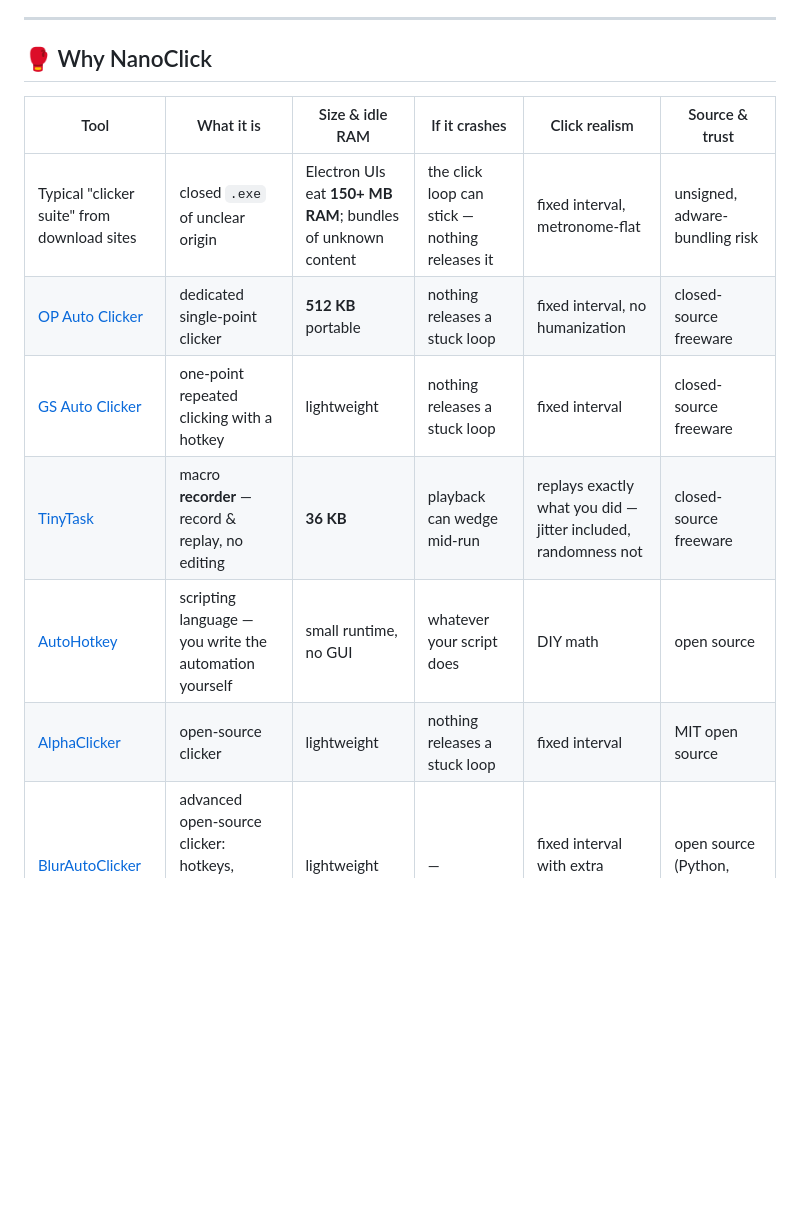
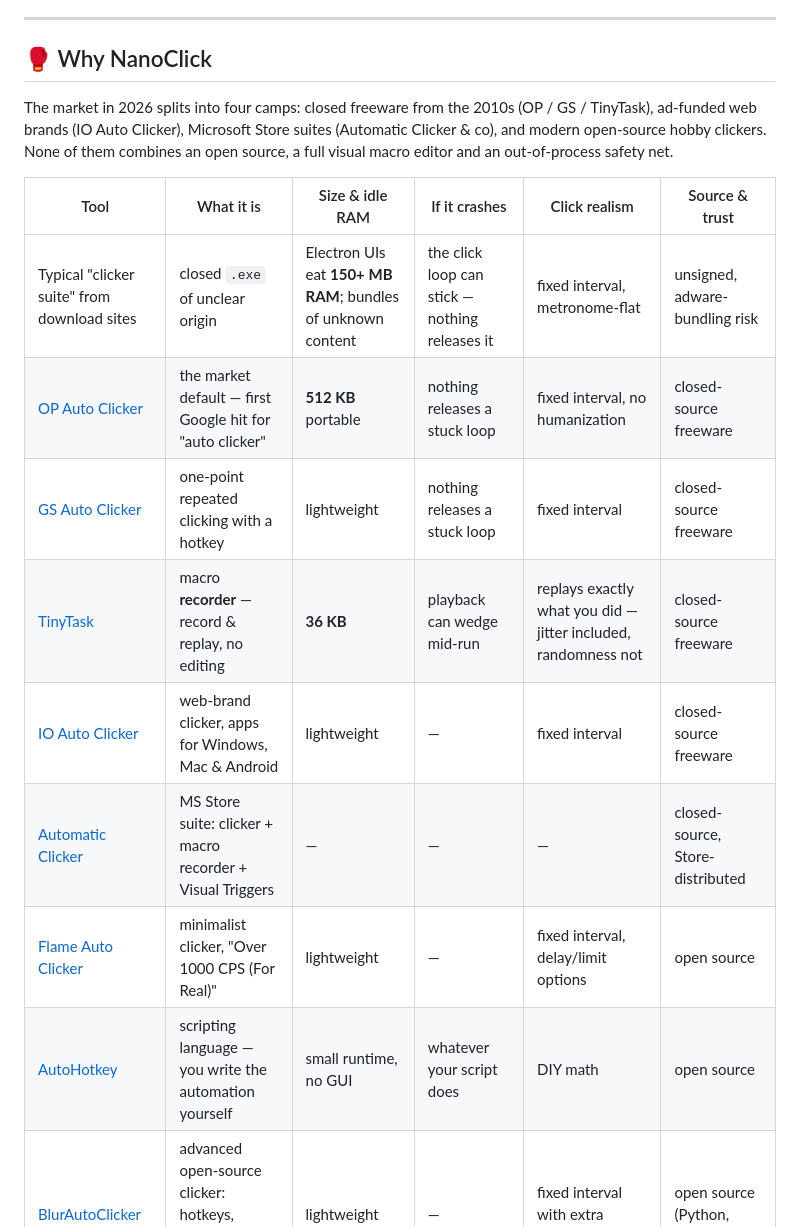
Before and after one commit to Ar3ss12/nanoclick, a Markdown page: README.md, the part around the change. Rendered like a GitHub page; blank space fills up the shorter version.

Commit message:
docs(readme): comparison table rebuilt around the actual 2026 market
Market camps researched via live search and reflected in the table:
- classic closed freeware: OP Auto Clicker (the default Google hit),
  GS Auto Clicker, TinyTask;
- ad-funded web brands: IO Auto Clicker (Win/Mac/Android);
- Microsoft Store suites: Automatic Clicker ("#1 rated" — clicker +
  recorder + Visual Triggers, the closest Store competitor);
- gaming-community clickers: Flame Auto Clicker (1000+ CPS claim);
- modern open source: AutoHotkey, BlurAutoClicker, Rusty AutoClicker,
  Universal Autoclicker. AlphaClicker dropped (obscure vs market names).
Intro paragraph names the four camps and the gap NanoClick fills.
Cells stay qualitative where the competitor side is not measured.

```diff
--- a/README.md
+++ b/README.md
@@ -67,14 +67,22 @@ What's new: [CHANGELOG.md](CHANGELOG.md).
 
 ## 🥊 Why NanoClick
 
+The market in 2026 splits into four camps: closed freeware from the 2010s
+(OP / GS / TinyTask), ad-funded web brands (IO Auto Clicker), Microsoft Store
+suites (Automatic Clicker & co), and modern open-source hobby clickers. None
+of them combines an open source, a full visual macro editor and an
+out-of-process safety net.
+
 | Tool | What it is | Size & idle RAM | If it crashes | Click realism | Source & trust |
 |---|---|---|---|---|---|
 | Typical "clicker suite" from download sites | closed `.exe` of unclear origin | Electron UIs eat **150+ MB RAM**; bundles of unknown content | the click loop can stick — nothing releases it | fixed interval, metronome-flat | unsigned, adware-bundling risk |
-| [OP Auto Clicker](https://www.opautoclicker.com/) | dedicated single-point clicker | **512 KB** portable | nothing releases a stuck loop | fixed interval, no humanization | closed-source freeware |
+| [OP Auto Clicker](https://www.opautoclicker.com/) | the market default — first Google hit for "auto clicker" | **512 KB** portable | nothing releases a stuck loop | fixed interval, no humanization | closed-source freeware |
 | [GS Auto Clicker](https://www.opauto-clicker.com/op-auto-clicker-vs-gs-auto-clicker) | one-point repeated clicking with a hotkey | lightweight | nothing releases a stuck loop | fixed interval | closed-source freeware |
 | [TinyTask](https://tinytask.net/) | macro **recorder** — record & replay, no editing | **36 KB** | playback can wedge mid-run | replays exactly what you did — jitter included, randomness not | closed-source freeware |
+| [IO Auto Clicker](https://autoclicker.io/) | web-brand clicker, apps for Windows, Mac & Android | lightweight | — | fixed interval | closed-source freeware |
+| [Automatic Clicker](https://apps.microsoft.com/detail/9mszwlljjvb1) | MS Store suite: clicker + macro recorder + Visual Triggers | — | — | — | closed-source, Store-distributed |
+| [Flame Auto Clicker](https://sourceforge.net/projects/flame-auto-clicker/) | minimalist clicker, "Over 1000 CPS (For Real)" | lightweight | — | fixed interval, delay/limit options | open source |
 | [AutoHotkey](https://www.autohotkey.com/) | scripting language — you write the automation yourself | small runtime, no GUI | whatever your script does | DIY math | open source |
-| [AlphaClicker](https://thetinytask.com/best-auto-clicker-windows/) | open-source clicker | lightweight | nothing releases a stuck loop | fixed interval | MIT open source |
 | [BlurAutoClicker](https://github.com/Blur009/Blur-AutoClicker) | advanced open-source clicker: hotkeys, presets, sequence clicking | lightweight | — | fixed interval with extra tuning | open source (Python, Windows) |
 | [Rusty AutoClicker](https://github.com/MrTanoshii/rusty-autoclicker) | portable Rust clicker | lightweight | — | "Humanlike Mode" + tweened cursor movement | open source, cross-platform |
 | [Universal Autoclicker](https://clicker.rs/) | Rust clicker with a modern GUI | lightweight | — | CPS mode + jitter mode | open source, cross-platform |
```
